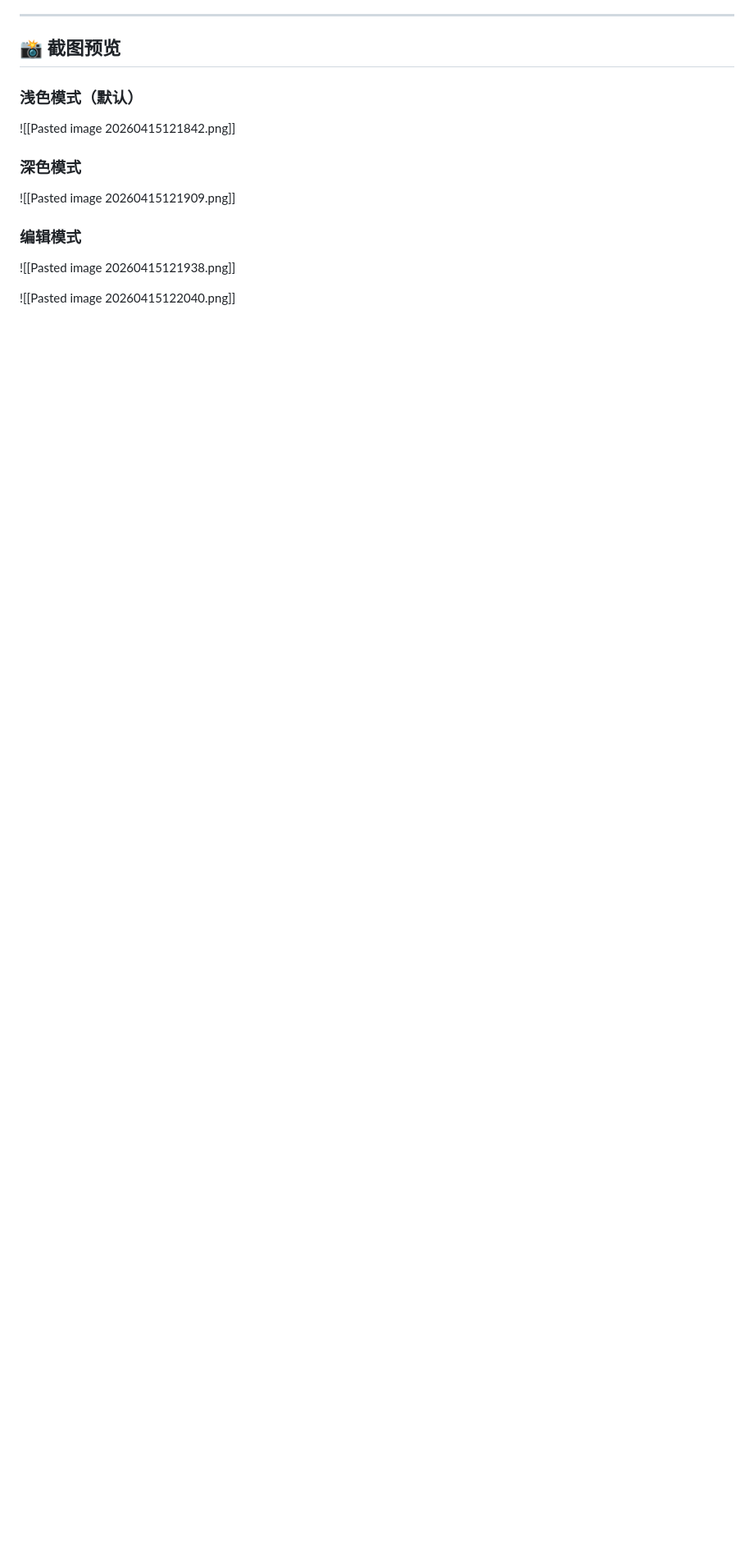
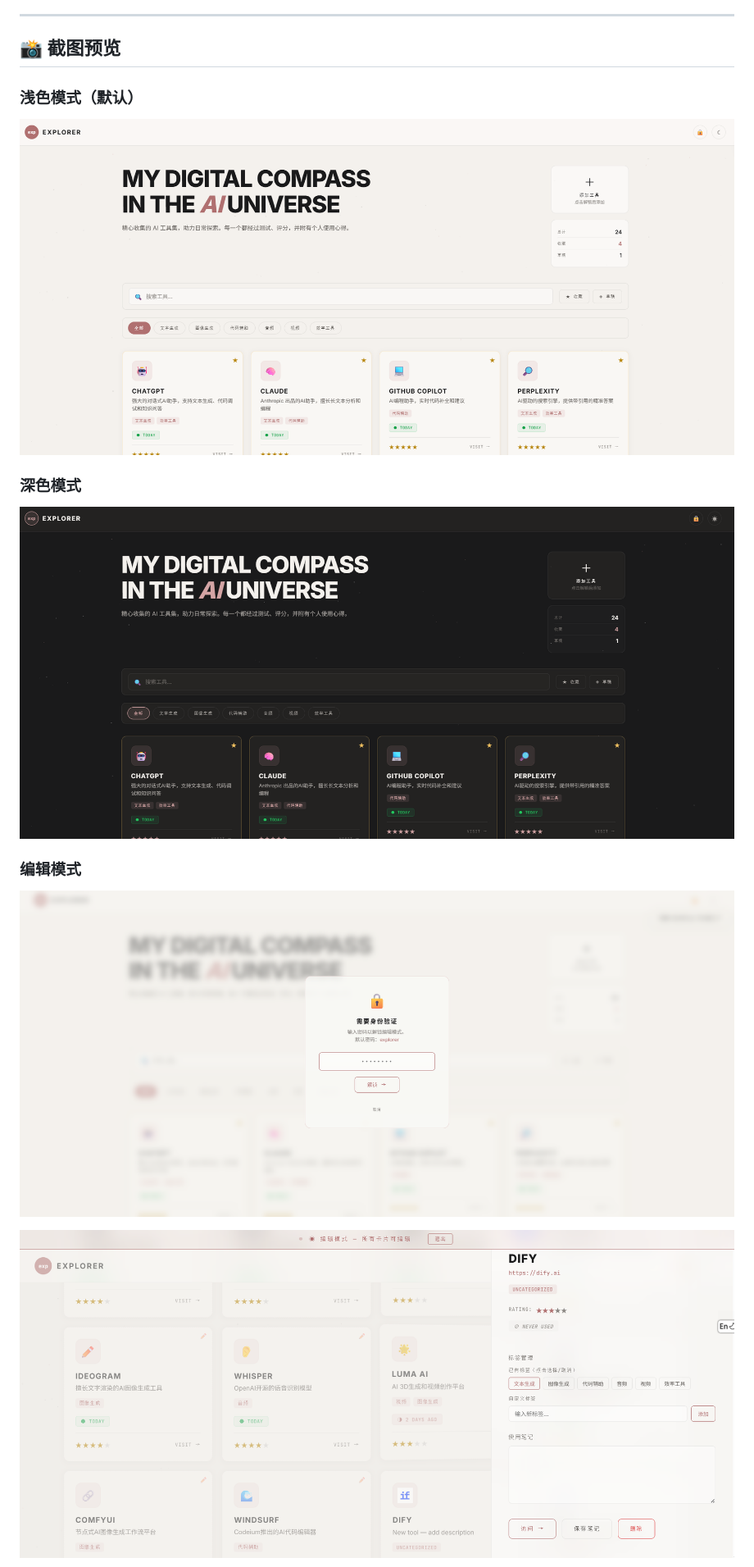
Before and after one commit to zhm457800-creator/ai-toolkit, a Markdown page: README.md, the part around one of its changes. Shown at 82% size. Rendered like a GitHub page; pictures changed too: Pasted image 20260415121842.png (added), Pasted image 20260415121909.png (added), Pasted image 20260415121938.png (added); blank space fills up the shorter version.

Commit message:
third add
修改readme图片不兼容

```diff
--- a/README.md
+++ b/README.md
@@ -43,14 +43,15 @@
 
 ### 浅色模式（默认）
 
-![[Pasted image 20260415121842.png]]
+![浅色模式](Pasted%20image%2020260415121842.png)
 
 ### 深色模式
 
-![[Pasted image 20260415121909.png]]
+![深色模式](Pasted%20image%2020260415121909.png)
+
 ### 编辑模式
 
-![[Pasted image 20260415121938.png]]
+![编辑模式1](Pasted%20image%2020260415121938.png)
 
-![[Pasted image 20260415122040.png]]
+![编辑模式2](Pasted%20image%2020260415122040.png)
 
```
Also changed, not shown: other parts of README.md (+1 -1 lines), Pasted image 20260415122143.png (added).
